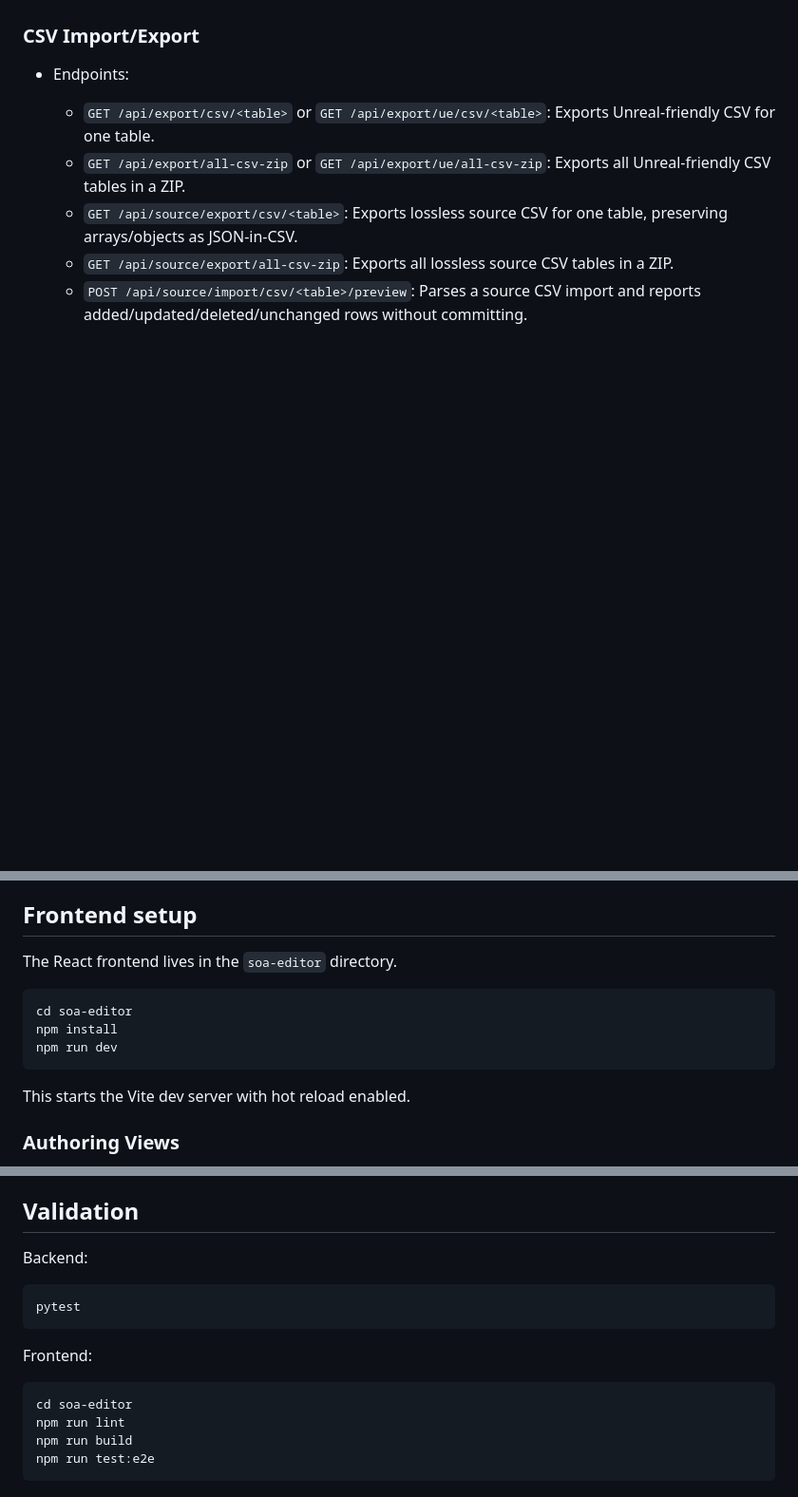
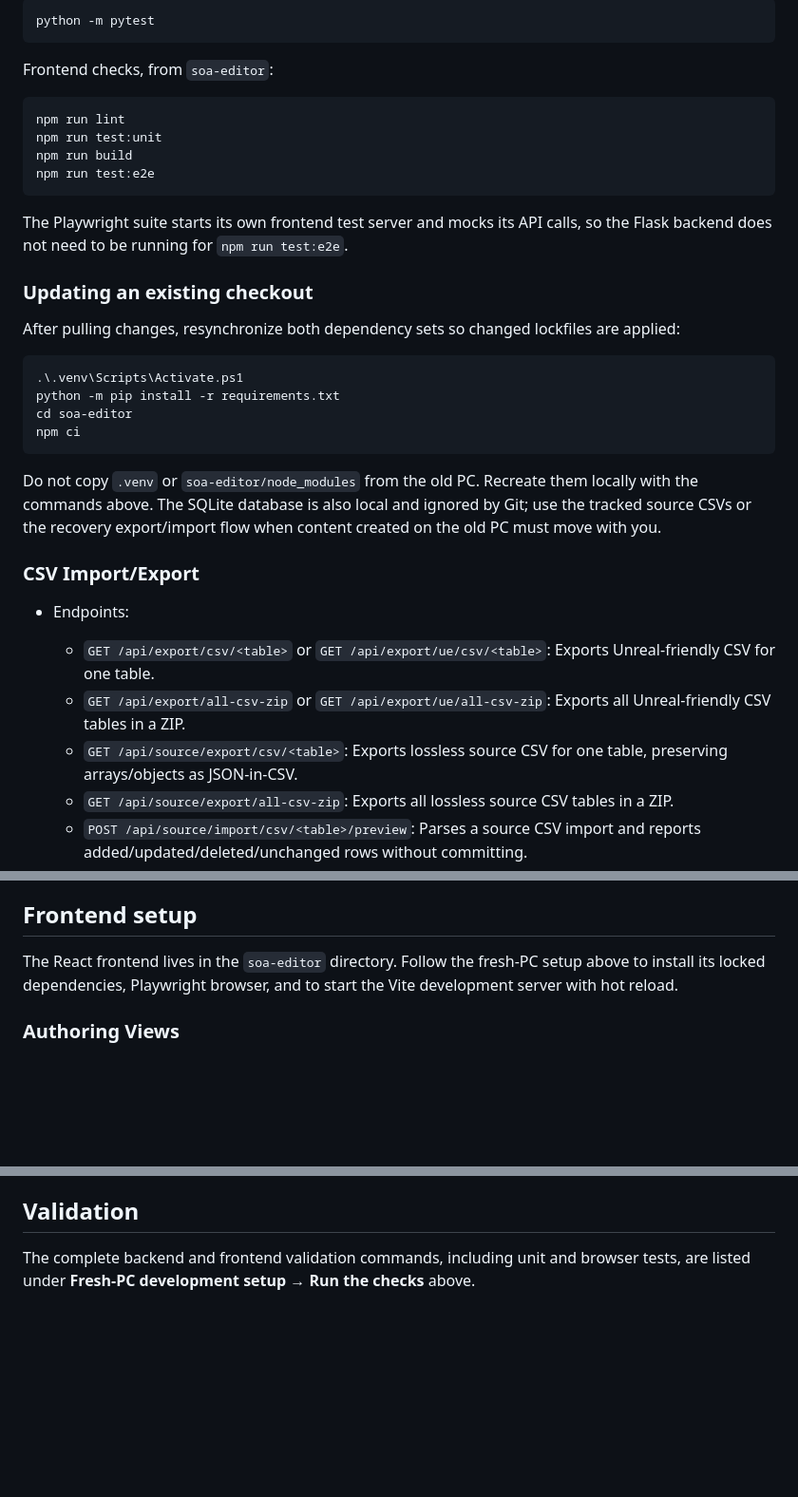
Before and after one commit to fabolze/SoAWebApp, a Markdown page: README.md, 3 parts joined by grey strips. Shown at 95% size. Rendered like a GitHub page; blank space fills up the shorter version.

````diff
--- a/README.md
+++ b/README.md
@@ -61,3 +128,30 @@ The app will start with debug mode enabled and will initialize the SQLite databa
+```powershell
+python -m pytest
+```
+
+Frontend checks, from `soa-editor`:
+
+```powershell
+npm run lint
+npm run test:unit
+npm run build
+npm run test:e2e
+```
+
+The Playwright suite starts its own frontend test server and mocks its API calls, so the Flask backend does not need to be running for `npm run test:e2e`.
+
+### Updating an existing checkout
+
+After pulling changes, resynchronize both dependency sets so changed lockfiles are applied:
+
+```powershell
+.\.venv\Scripts\Activate.ps1
+python -m pip install -r requirements.txt
+cd soa-editor
+npm ci
+```
+
+Do not copy `.venv` or `soa-editor/node_modules` from the old PC. Recreate them locally with the commands above. The SQLite database is also local and ignored by Git; use the tracked source CSVs or the recovery export/import flow when content created on the old PC must move with you.
 
 ### CSV Import/Export
 
@@ -90,15 +184,7 @@ The app will start with debug mode enabled and will initialize the SQLite databa
 
 ## Frontend setup
 
-The React frontend lives in the `soa-editor` directory.
-
-```
-cd soa-editor
-npm install
-npm run dev
-```
-
-This starts the Vite dev server with hot reload enabled.
+The React frontend lives in the `soa-editor` directory. Follow the fresh-PC setup above to install its locked dependencies, Playwright browser, and to start the Vite development server with hot reload.
 
 ### Authoring Views
 
@@ -144,17 +230,4 @@ Use these Author Views when creating normal content. They are input surfaces tha
 
 ## Validation
 
-Backend:
-
-```
-pytest
-```
-
-Frontend:
-
-```
-cd soa-editor
-npm run lint
-npm run build
-npm run test:e2e
-```
+The complete backend and frontend validation commands, including unit and browser tests, are listed under **Fresh-PC development setup → Run the checks** above.
````
Also changed, not shown: other parts of README.md (+75 -8 lines), PROJECT_CONTEXT.md (+9 -5 lines), soa-editor/README.md (+4 -2 lines).
